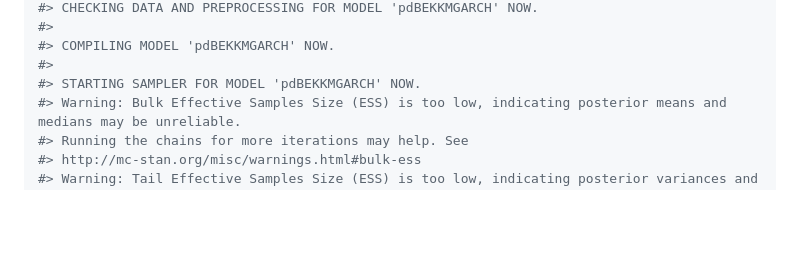
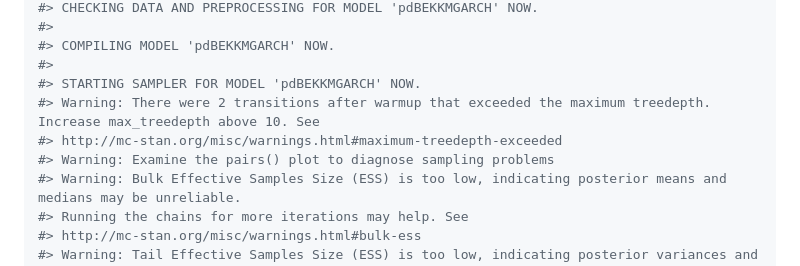
Before and after one commit to ph-rast/bmgarch, a Markdown page: README.md, the part around the change printed below. Rendered like a GitHub page; blank space fills up the shorter version.

```diff
--- a/README.md
+++ b/README.md
@@ -69,6 +69,9 @@ fit <- bmgarch(panas,
 #> COMPILING MODEL 'pdBEKKMGARCH' NOW.
 #>
 #> STARTING SAMPLER FOR MODEL 'pdBEKKMGARCH' NOW.
+#> Warning: There were 2 transitions after warmup that exceeded the maximum treedepth. Increase max_treedepth above 10. See
+#> http://mc-stan.org/misc/warnings.html#maximum-treedepth-exceeded
+#> Warning: Examine the pairs() plot to diagnose sampling problems
 #> Warning: Bulk Effective Samples Size (ESS) is too low, indicating posterior means and medians may be unreliable.
 #> Running the chains for more iterations may help. See
 #> http://mc-stan.org/misc/warnings.html#bulk-ess
```
Also changed, not shown: other parts of README.md (+41 -34 lines), man/figures/README-forecastPlot-1.png, man/figures/README-forecastPlot-2.png, man/figures/README-forecastPlot-3.png (added), 1 other file.
